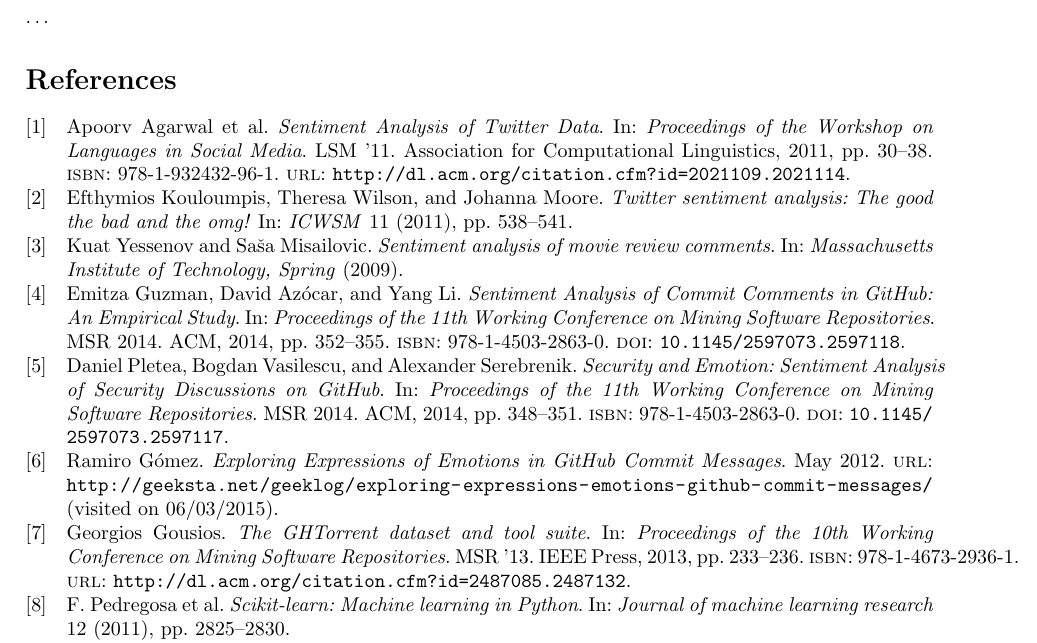
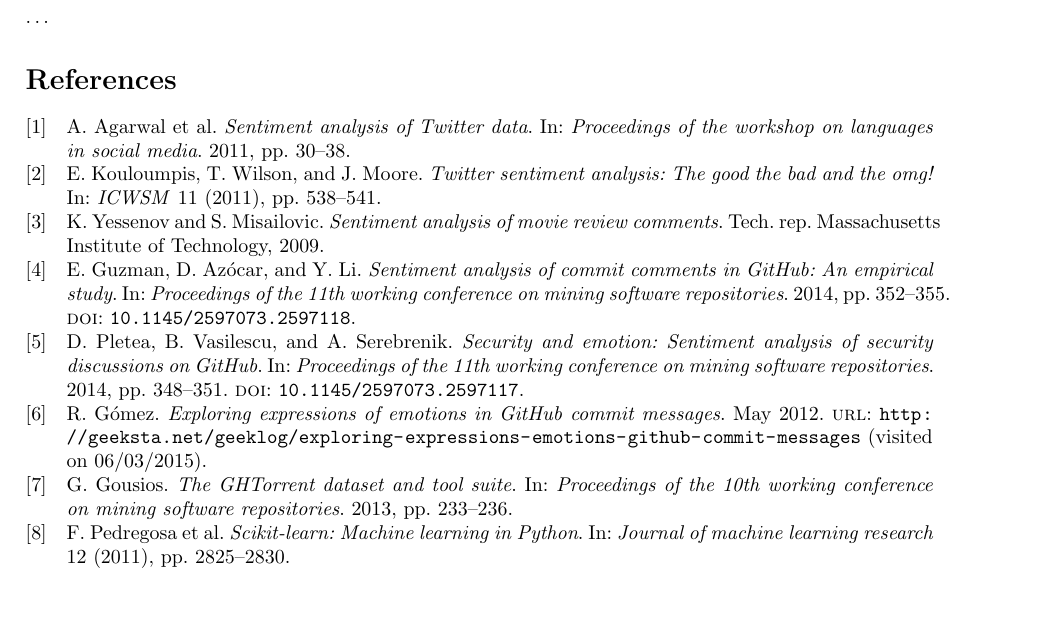
Before and after one commit to timvandermeij/sentiment-analysis, a LaTeX paper (Report/Report.tex, which reads Report/Report.bib): part of page 8 of 8, cut so that both start at the same text, the shorter picture padded with empty space. Compiled offline with pdfLaTeX.

Commit message:
Report: updating bibliography file
- Cleaning up bibliography file by removing unnecessary (and even
  invisible) fields.
- Keep only the first letter of the first names of authors (as this was
  also requested for the SCA paper).
- Be consistent with capitals/small letters. I have now used small
  letters to improve readability a bit, but I'm also fine with partially
  reverting that and keeping the capitals, as long as we do it
  consistently and apply it to my added references too.

We now have even less overfull hboxes and the references look cleaner.

```diff
--- a/Report/Report.bib
+++ b/Report/Report.bib
@@ -1,47 +1,34 @@
 @inproceedings{gousios2013ghtorrent,
-  author = {Gousios, Georgios},
+  author = {Gousios, G.},
   title = {The {GHTorrent} dataset and tool suite},
-  booktitle = {Proceedings of the 10th Working Conference on Mining Software
-    Repositories},
-  series = {MSR '13},
+  booktitle = {Proceedings of the 10th working conference on mining software repositories},
   year = {2013},
-  isbn = {978-1-4673-2936-1},
-  pages = {233--236},
-  numpages = {4},
-  url = {http://dl.acm.org/citation.cfm?id=2487085.2487132},
-  acmid = {2487132},
-  publisher = {IEEE Press},
+  pages = {233--236}
 }
 
 @online{geeksta,
-  author = {Ramiro G{\'{o}}mez},
-  title = {Exploring Expressions of Emotions in {GitHub} Commit Messages},
+  author = {G{\'{o}}mez, R.},
+  title = {Exploring expressions of emotions in {GitHub} commit messages},
   month = may,
   year = {2012},
-  url = {http://geeksta.net/geeklog/exploring-expressions-emotions-github-commit-messages/},
+  url = {http://geeksta.net/geeklog/exploring-expressions-emotions-github-commit-messages},
   urldate = {2015-06-03}
 }
 
 @inproceedings{agarwal2011twitter,
-  author = {Agarwal, Apoorv and Xie, Boyi and Vovsha, Ilia and Rambow, Owen and Passonneau, Rebecca},
-  title = {Sentiment Analysis of Twitter Data},
-  booktitle = {Proceedings of the Workshop on Languages in Social Media},
-  series = {LSM '11},
+  author = {Agarwal, A. and Xie, B. and Vovsha, I. and Rambow, O. and Passonneau, R.},
+  title = {Sentiment analysis of Twitter data},
+  booktitle = {Proceedings of the workshop on languages in social media},
   year = {2011},
-  isbn = {978-1-932432-96-1},
-  pages = {30--38},
-  numpages = {9},
-  url = {http://dl.acm.org/citation.cfm?id=2021109.2021114},
-  acmid = {2021114},
-  publisher = {Association for Computational Linguistics},
+  pages = {30--38}
 }
 
 @article{kouloumpis2011twitter,
-  title={Twitter sentiment analysis: The good the bad and the omg!},
-  author={Kouloumpis, Efthymios and Wilson, Theresa and Moore, Johanna},
-  journal={ICWSM},
-  volume={11},
-  pages={538--541},
-  year={2011}
+  author = {Kouloumpis, E. and Wilson, T. and Moore, J.},
+  title = {Twitter sentiment analysis: The good the bad and the omg!},
+  journal = {ICWSM},
+  volume = {11},
+  pages = {538--541},
+  year = {2011}
 }
 
@@ -51,10 +35,12 @@
-  journal={Massachusetts Institute of Technology, Spring},
-  year={2009}
+@techreport{yessenov2009sentiment,
+  author = {Yessenov, K. and Misailovic, S.},
+  title = {Sentiment analysis of movie review comments},
+  institution = {Massachusetts Institute of Technology},
+  year = {2009}
 }
 
 @inproceedings{guzman2014github,
-  author = {Guzman, Emitza and Az\'{o}car, David and Li, Yang},
-  title = {Sentiment Analysis of Commit Comments in GitHub: An Empirical Study},
-  booktitle = {Proceedings of the 11th Working Conference on Mining Software Repositories},
-  series = {MSR 2014},
+  author = {Guzman, E. and Az\'{o}car, D. and Li, Y.},
+  title = {Sentiment analysis of commit comments in {GitHub}: An empirical study},
+  booktitle = {Proceedings of the 11th working conference on mining software repositories},
   year = {2014},
@@ -62,14 +47,9 @@
   pages = {352--355},
-  numpages = {4},
-  doi = {10.1145/2597073.2597118},
-  acmid = {2597118},
-  publisher = {ACM},
-  keywords = {Human Factors in Software Engineering, Sentiment Analysis},
+  doi = {10.1145/2597073.2597118}
 }
 
 @inproceedings{pletea2014security,
-  author = {Pletea, Daniel and Vasilescu, Bogdan and Serebrenik, Alexander},
-  title = {Security and Emotion: Sentiment Analysis of Security Discussions on GitHub},
-  booktitle = {Proceedings of the 11th Working Conference on Mining Software Repositories},
-  series = {MSR 2014},
+  author = {Pletea, D. and Vasilescu, B. and Serebrenik, A.},
+  title = {Security and emotion: Sentiment analysis of security discussions on {GitHub}},
+  booktitle = {Proceedings of the 11th working conference on mining software repositories},
   year = {2014},
@@ -77,9 +56,5 @@
   pages = {348--351},
-  numpages = {4},
-  doi = {10.1145/2597073.2597117},
-  acmid = {2597117},
-  publisher = {ACM},
-  keywords = {GitHub, Security, mining challenge, sentiment analysis},
+  doi = {10.1145/2597073.2597117}
 }
 
 @article{pedgregosa2011scikit,
--- a/Report/Report.tex
+++ b/Report/Report.tex
@@ -16,7 +16,7 @@
 \usepackage{graphicx}
 
 % Bibliography configuration
-\DeclareFieldFormat[article, inproceedings, online]{title}{\emph{#1}}
+\DeclareFieldFormat[article, inproceedings, online, techreport]{title}{\emph{#1}}
 \bibliography{Report.bib}
 
 % Hyperlink configuration
```
Also changed, not shown: Report/Report.bib (5 more changed lines).
